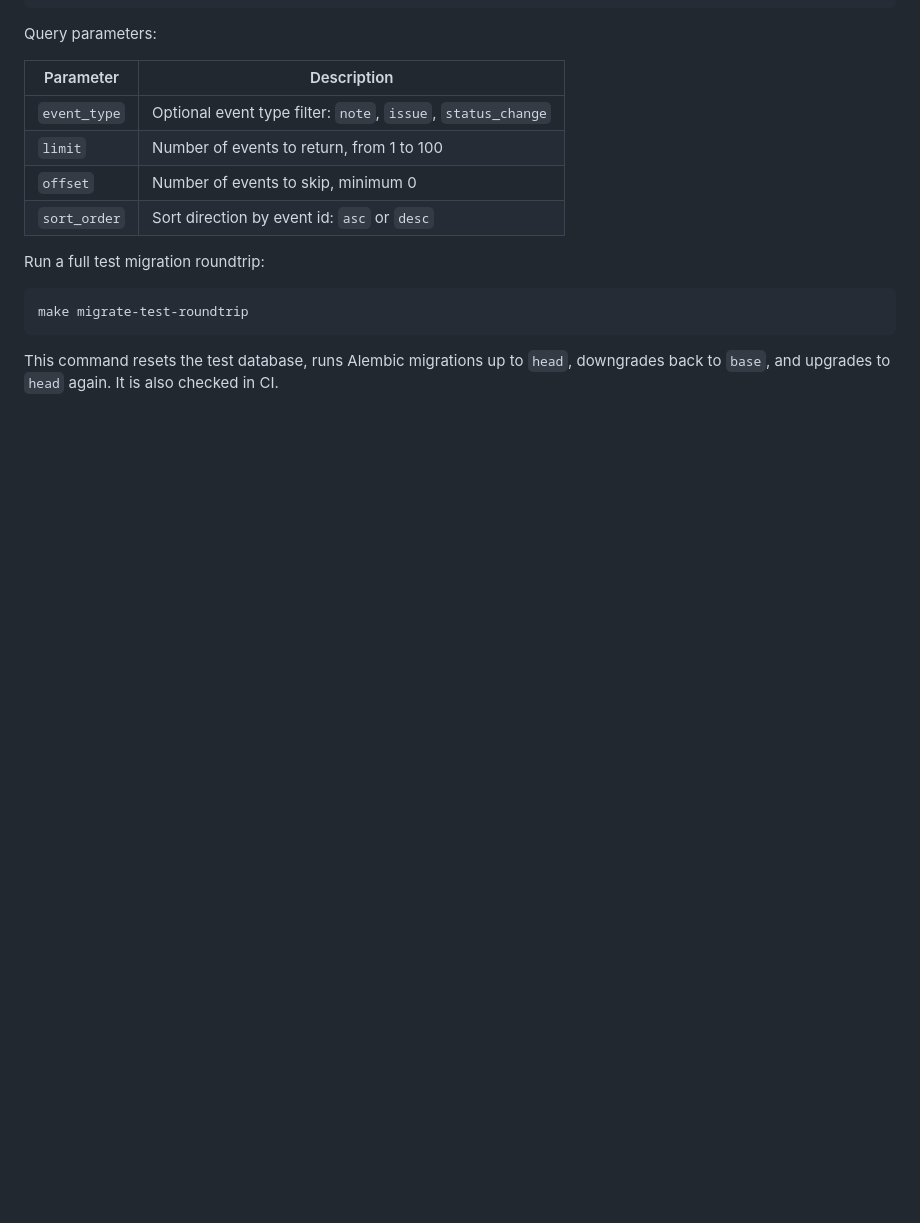
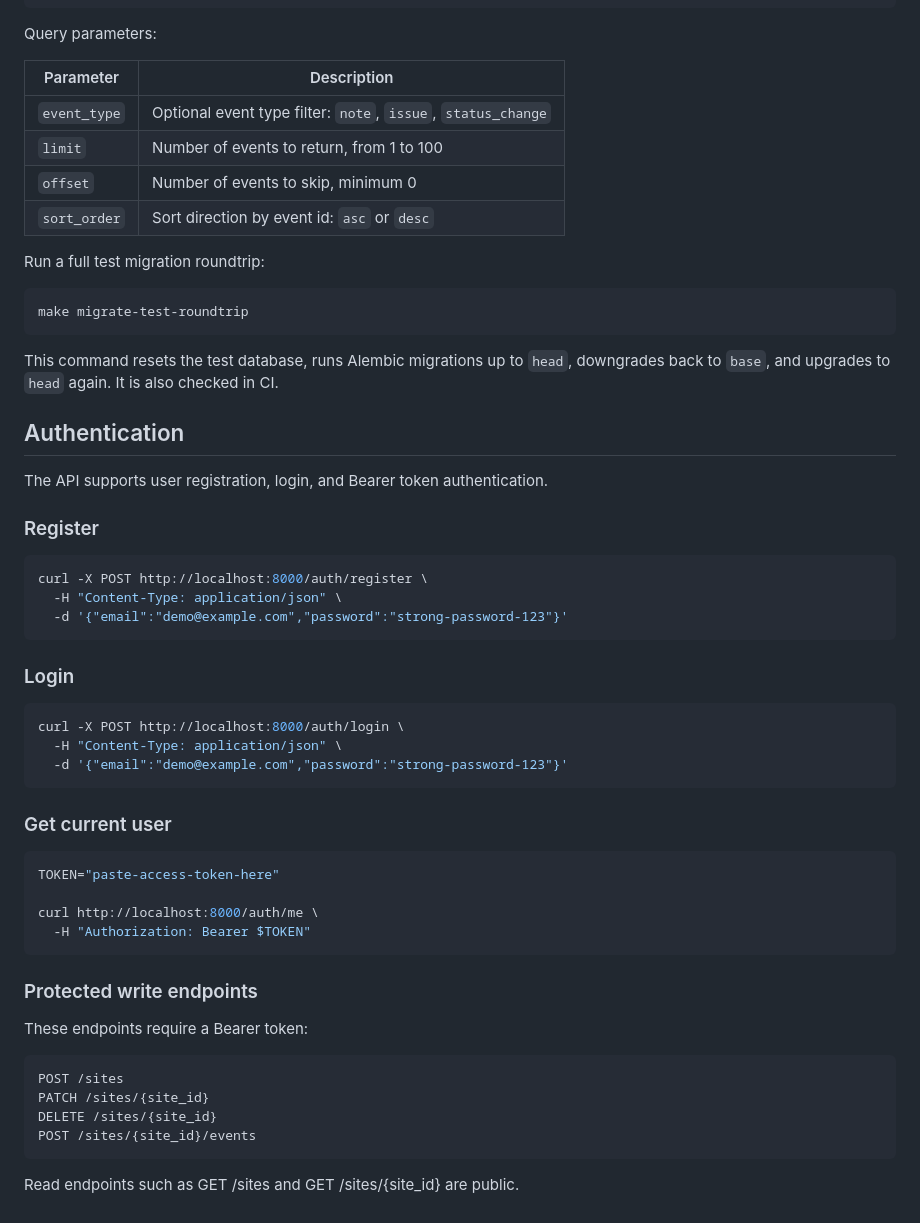
Before and after one commit to dreamasss/ftth-task-tracker-api, a Markdown page: README.md, the part around the change. GitHub-like rendering; blank space fills up the shorter version.

Commit message:
document authentication usage

````diff
--- a/README.md
+++ b/README.md
@@ -264,3 +264,45 @@ make migrate-test-roundtrip
 ```
 
 This command resets the test database, runs Alembic migrations up to `head`, downgrades back to `base`, and upgrades to `head` again. It is also checked in CI.
+
+## Authentication
+
+The API supports user registration, login, and Bearer token authentication.
+
+### Register
+
+```bash
+curl -X POST http://localhost:8000/auth/register \
+  -H "Content-Type: application/json" \
+  -d '{"email":"demo@example.com","password":"strong-password-123"}'
+```
+
+### Login
+
+```bash
+curl -X POST http://localhost:8000/auth/login \
+  -H "Content-Type: application/json" \
+  -d '{"email":"demo@example.com","password":"strong-password-123"}'
+```
+
+### Get current user
+
+```bash
+TOKEN="paste-access-token-here"
+
+curl http://localhost:8000/auth/me \
+  -H "Authorization: Bearer $TOKEN"
+```
+
+### Protected write endpoints
+
+These endpoints require a Bearer token:
+
+```text
+POST /sites
+PATCH /sites/{site_id}
+DELETE /sites/{site_id}
+POST /sites/{site_id}/events
+```
+
+Read endpoints such as GET /sites and GET /sites/{site_id} are public.
````
